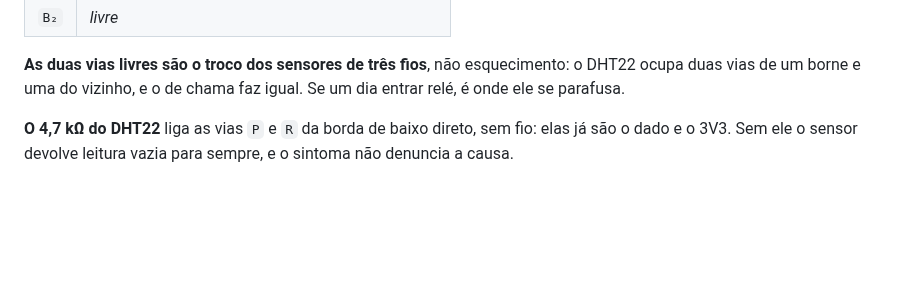
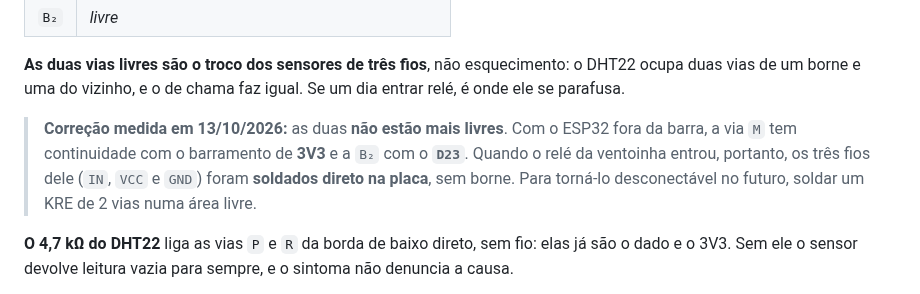
Before and after one commit to Alox01/sentinela-smart, a Markdown page: docs/MONTAGEM_DEFINITIVA.md, the part around the change. Drawn GitHub-style; blank space fills up the shorter version.

Commit message:
Correct the two board vias recorded as free
Measured with the ESP32 unplugged: one is tied to 3V3 and the other to
D23, so the fan relay is soldered straight to the board instead.

```diff
--- a/docs/MONTAGEM_DEFINITIVA.md
+++ b/docs/MONTAGEM_DEFINITIVA.md
@@ -301,6 +301,12 @@ letra na borda comprida, linha contada a partir da borda.
 **As duas vias livres são o troco dos sensores de três fios**, não esquecimento: o
 DHT22 ocupa duas vias de um borne e uma do vizinho, e o de chama faz igual. Se um
 dia entrar relé, é onde ele se parafusa.
+
+> **Correção medida em 13/10/2026:** as duas **não estão mais livres**. Com o
+> ESP32 fora da barra, a via `M` tem continuidade com o barramento de **3V3** e a
+> `B₂` com o **`D23`**. Quando o relé da ventoinha entrou, portanto, os três fios
+> dele (`IN`, `VCC` e `GND`) foram **soldados direto na placa**, sem borne. Para
+> torná-lo desconectável no futuro, soldar um KRE de 2 vias numa área livre.
 
 **O 4,7 kΩ do DHT22** liga as vias `P` e `R` da borda de baixo direto, sem fio: elas
 já são o dado e o 3V3. Sem ele o sensor devolve leitura vazia para sempre, e o
```
